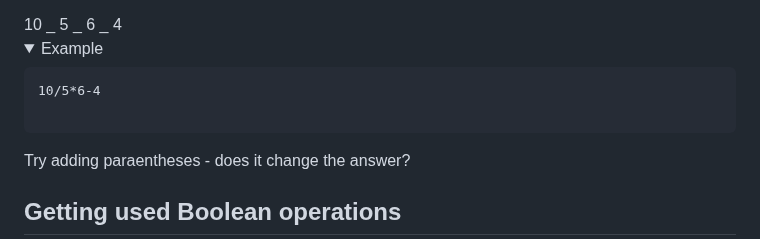
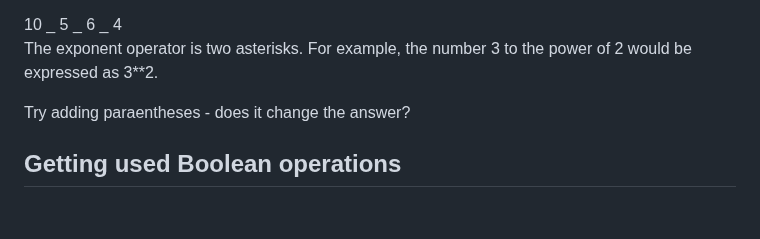
Before and after one commit to szweibel/workshops, a Markdown page: intro_to_R.md, the part around the change. Rendered like a GitHub page; folded sections open; blank space fills up the shorter version.

````diff
--- a/intro_to_R.md
+++ b/intro_to_R.md
@@ -108,14 +108,8 @@ Replace the _ with some combination of the following operators in the code edito
 10 _ 5 _ 6 _ 4
 </CodeEditor>
 
-<details>
-  <summary>Example</summary>
+<Secret>The exponent operator is two asterisks. For example, the number 3 to the power of 2 would be expressed as 3**2.</Secret>
 
-  ```
-10/5*6-4
-
-  ```
-</details>
 
 
 Try adding paraentheses - does it change the answer?
````
